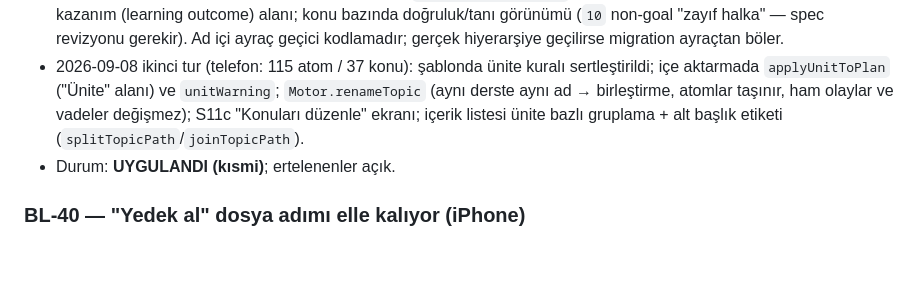
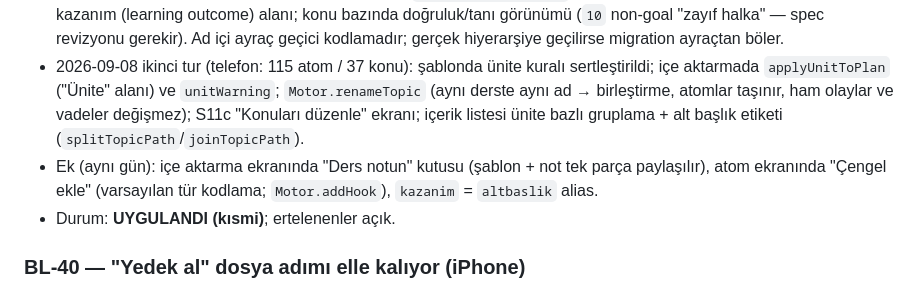
Before and after one commit to ibkhasdemir/ogrenme-motoru, a Markdown page: BLOCKERS.md, the part around the change. Rendered like a GitHub page; blank space fills up the shorter version.

```diff
--- a/BLOCKERS.md
+++ b/BLOCKERS.md
@@ -81,6 +81,7 @@ Kaynak: 15 dosyanın tam okunması + spec tutarlılık denetimi (2026-09-08; 6 l
 - Karar (Claude, sahibi adına — şema değişmeden yapılabilen kısım): içe aktarmada `altbaslik` alanı Topic adına `" › "` ile eklenir ("18. yy Osmanlı › Islahatlar"); İçerik listesi Ders › Konu gruplarına ayrılır (sayılarla, açılır-kapanır); `cengeller`/`kodlamalar` bölümü mevcut atomlara çengel ekler (`Motor.addHook`); şablon yapay zekâya kullanıcının kodlamalarını uydurmadan aktarmayı söyler. Veri modeli ve yedek formatı değişmedi.
 - Ertelenen (sahibi kararı gerekir): gerçek hiyerarşi (`Topic.parentTopicId`, şema 3, migration, yedek formatı 3); kazanım (learning outcome) alanı; konu bazında doğruluk/tanı görünümü (`10` non-goal "zayıf halka" — spec revizyonu gerekir). Ad içi ayraç geçici kodlamadır; gerçek hiyerarşiye geçilirse migration ayraçtan böler.
 - 2026-09-08 ikinci tur (telefon: 115 atom / 37 konu): şablonda ünite kuralı sertleştirildi; içe aktarmada `applyUnitToPlan` ("Ünite" alanı) ve `unitWarning`; `Motor.renameTopic` (aynı derste aynı ad → birleştirme, atomlar taşınır, ham olaylar ve vadeler değişmez); S11c "Konuları düzenle" ekranı; içerik listesi ünite bazlı gruplama + alt başlık etiketi (`splitTopicPath`/`joinTopicPath`).
+- Ek (aynı gün): içe aktarma ekranında "Ders notun" kutusu (şablon + not tek parça paylaşılır), atom ekranında "Çengel ekle" (varsayılan tür kodlama; `Motor.addHook`), `kazanim` = `altbaslik` alias.
 - Durum: **UYGULANDI (kısmi)**; ertelenenler açık.
 
 ### BL-40 — "Yedek al" dosya adımı elle kalıyor (iPhone)
```
Also changed, not shown: docs/PHONE_CHECK.md (+2 -0 lines).
